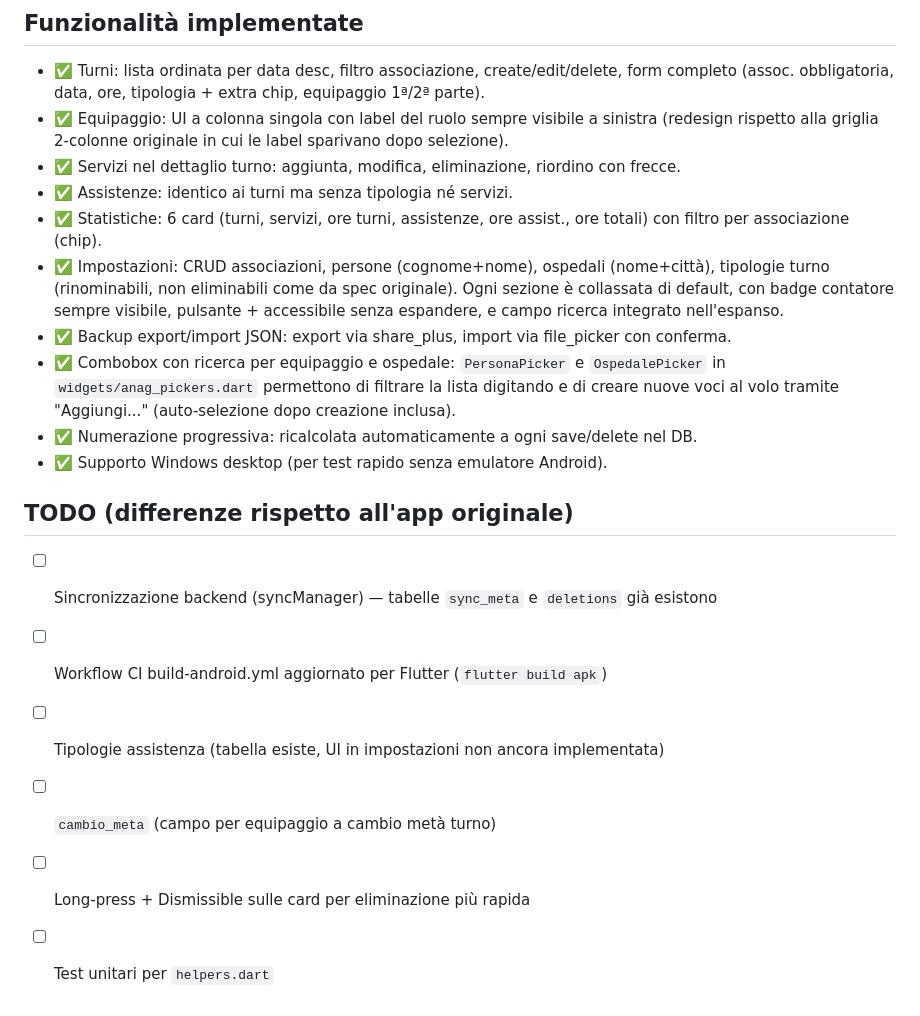
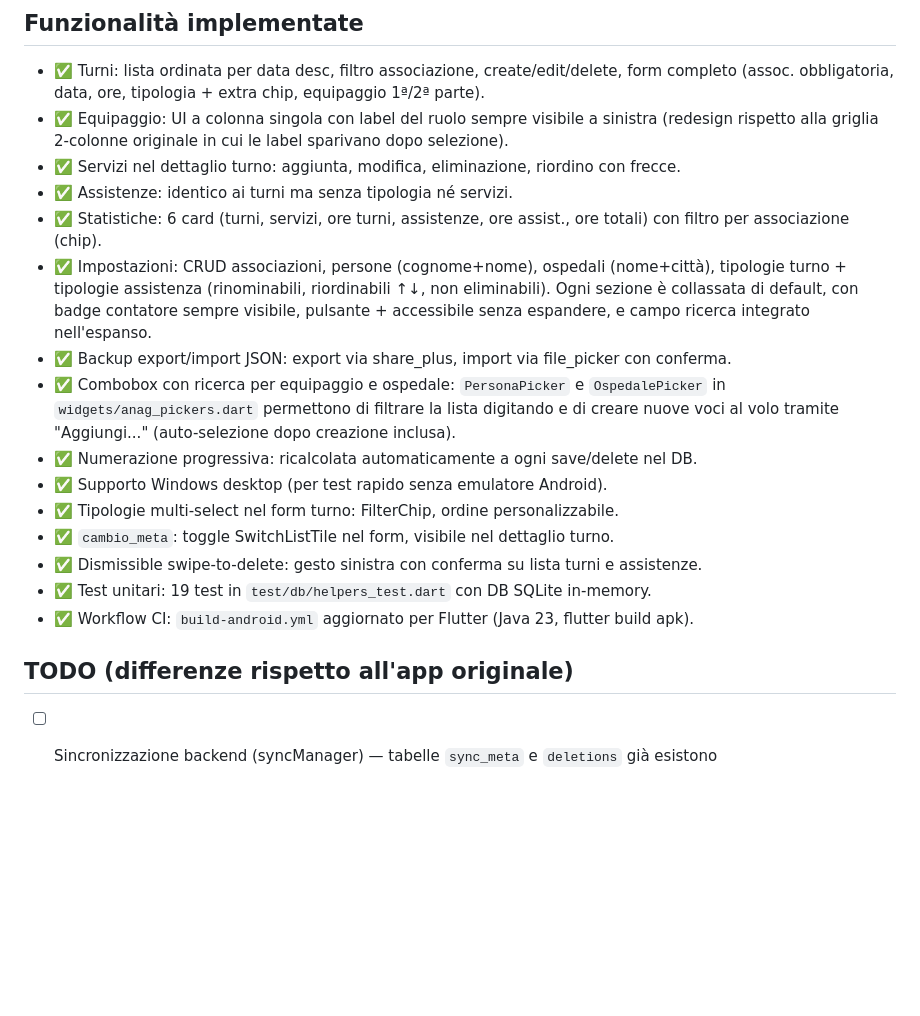
Before and after one commit to enne139/AmbuTurni, a Markdown page: CLAUDE.md, the part around the change. Drawn GitHub-style; blank space fills up the shorter version.

Commit message:
docs: aggiorna CLAUDE.md — segna TODO completati e aggiunge nuove funzionalita'
Co-Authored-By: Claude Sonnet 4.6 <noreply@anthropic.com>

```diff
--- a/CLAUDE.md
+++ b/CLAUDE.md
@@ -147,7 +147,7 @@ per usare `flutter build apk` invece di expo/Gradle diretto — TODO.
 - ✅ Statistiche: 6 card (turni, servizi, ore turni, assistenze, ore assist., ore totali)
   con filtro per associazione (chip).
 - ✅ Impostazioni: CRUD associazioni, persone (cognome+nome), ospedali (nome+città),
-  tipologie turno (rinominabili, non eliminabili come da spec originale).
+  tipologie turno + tipologie assistenza (rinominabili, riordinabili ↑↓, non eliminabili).
   Ogni sezione è collassata di default, con badge contatore sempre visibile,
   pulsante + accessibile senza espandere, e campo ricerca integrato nell'espanso.
 - ✅ Backup export/import JSON: export via share_plus, import via file_picker con conferma.
@@ -156,12 +156,12 @@ per usare `flutter build apk` invece di expo/Gradle diretto — TODO.
   nuove voci al volo tramite "Aggiungi..." (auto-selezione dopo creazione inclusa).
 - ✅ Numerazione progressiva: ricalcolata automaticamente a ogni save/delete nel DB.
 - ✅ Supporto Windows desktop (per test rapido senza emulatore Android).
+- ✅ Tipologie multi-select nel form turno: FilterChip, ordine personalizzabile.
+- ✅ `cambio_meta`: toggle SwitchListTile nel form, visibile nel dettaglio turno.
+- ✅ Dismissible swipe-to-delete: gesto sinistra con conferma su lista turni e assistenze.
+- ✅ Test unitari: 19 test in `test/db/helpers_test.dart` con DB SQLite in-memory.
+- ✅ Workflow CI: `build-android.yml` aggiornato per Flutter (Java 23, flutter build apk).
 
 ## TODO (differenze rispetto all'app originale)
 
 - [ ] Sincronizzazione backend (syncManager) — tabelle `sync_meta` e `deletions` già esistono
-- [ ] Workflow CI build-android.yml aggiornato per Flutter (`flutter build apk`)
-- [ ] Tipologie assistenza (tabella esiste, UI in impostazioni non ancora implementata)
-- [ ] `cambio_meta` (campo per equipaggio a cambio metà turno)
-- [ ] Long-press + Dismissible sulle card per eliminazione più rapida
-- [ ] Test unitari per `helpers.dart`
```
